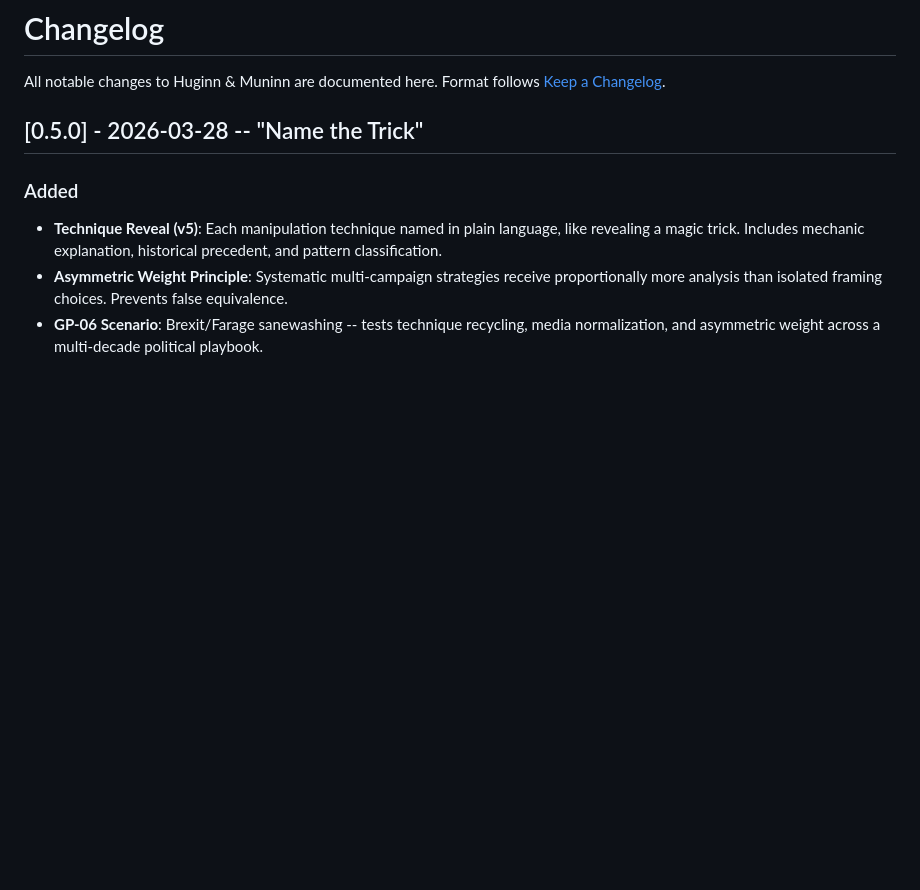
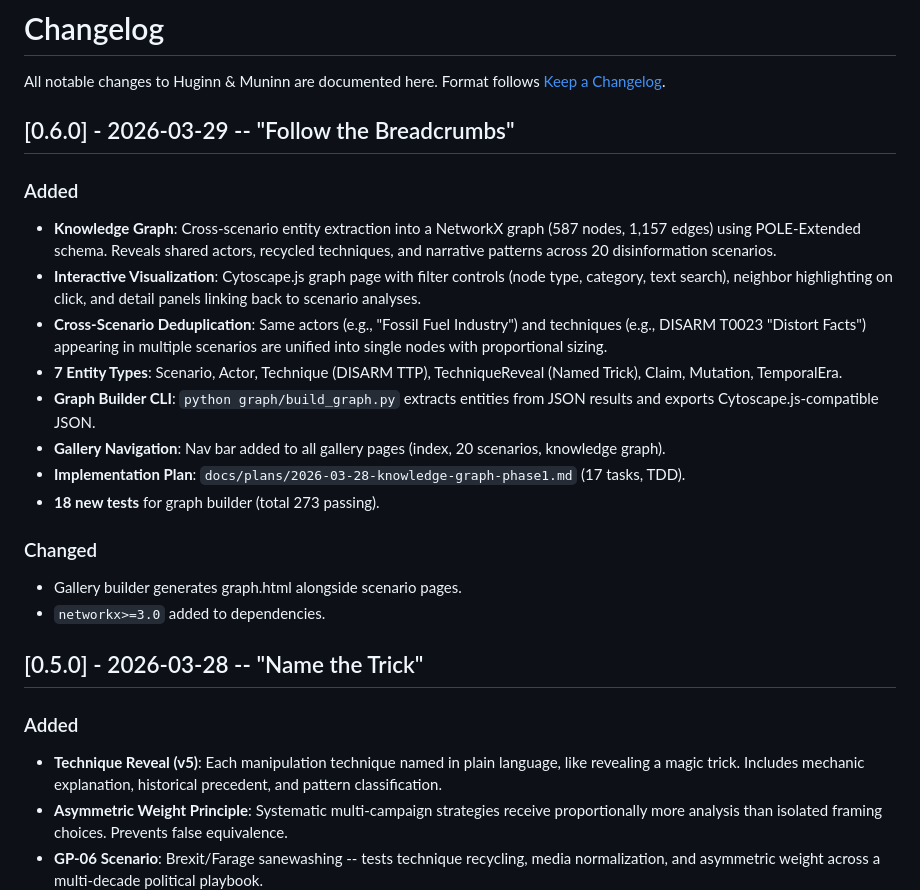
Before and after one commit to Jochen-s/huginn-muninn, a Markdown page: CHANGELOG.md, the part around the change. Rendered like a GitHub page; blank space fills up the shorter version.

```diff
--- a/CHANGELOG.md
+++ b/CHANGELOG.md
@@ -2,6 +2,22 @@
 
 All notable changes to Huginn & Muninn are documented here.
 Format follows [Keep a Changelog](https://keepachangelog.com/).
+
+## [0.6.0] - 2026-03-29 -- "Follow the Breadcrumbs"
+
+### Added
+- **Knowledge Graph**: Cross-scenario entity extraction into a NetworkX graph (587 nodes, 1,157 edges) using POLE-Extended schema. Reveals shared actors, recycled techniques, and narrative patterns across 20 disinformation scenarios.
+- **Interactive Visualization**: Cytoscape.js graph page with filter controls (node type, category, text search), neighbor highlighting on click, and detail panels linking back to scenario analyses.
+- **Cross-Scenario Deduplication**: Same actors (e.g., "Fossil Fuel Industry") and techniques (e.g., DISARM T0023 "Distort Facts") appearing in multiple scenarios are unified into single nodes with proportional sizing.
+- **7 Entity Types**: Scenario, Actor, Technique (DISARM TTP), TechniqueReveal (Named Trick), Claim, Mutation, TemporalEra.
+- **Graph Builder CLI**: `python graph/build_graph.py` extracts entities from JSON results and exports Cytoscape.js-compatible JSON.
+- **Gallery Navigation**: Nav bar added to all gallery pages (index, 20 scenarios, knowledge graph).
+- **Implementation Plan**: `docs/plans/2026-03-28-knowledge-graph-phase1.md` (17 tasks, TDD).
+- **18 new tests** for graph builder (total 273 passing).
+
+### Changed
+- Gallery builder generates graph.html alongside scenario pages.
+- `networkx>=3.0` added to dependencies.
 
 ## [0.5.0] - 2026-03-28 -- "Name the Trick"
 
```
Also changed, not shown: README.md (+28 -1 lines).
